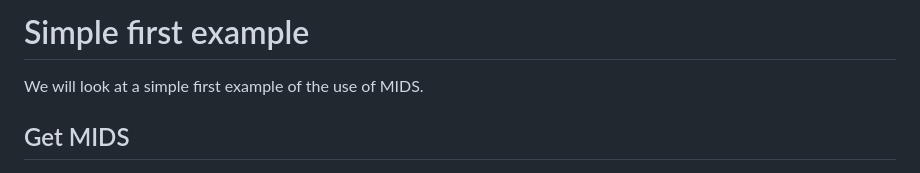
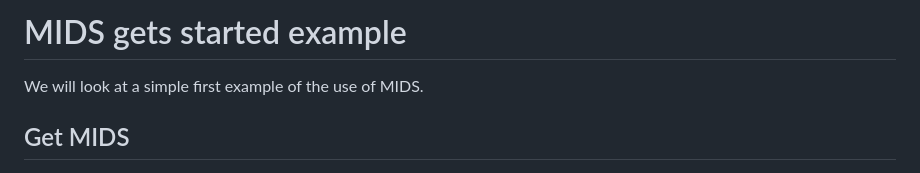
Before and after one commit to TNO/MIDS, a Markdown page: docs/example.md, the part around the change. GitHub-like rendering.

Commit message:
Small example update.

```diff
--- a/docs/example.md
+++ b/docs/example.md
@@ -1,4 +1,4 @@
-# Simple first example
+# MIDS gets started example
 
 We will look at a simple first example of the use of MIDS.
 
```
